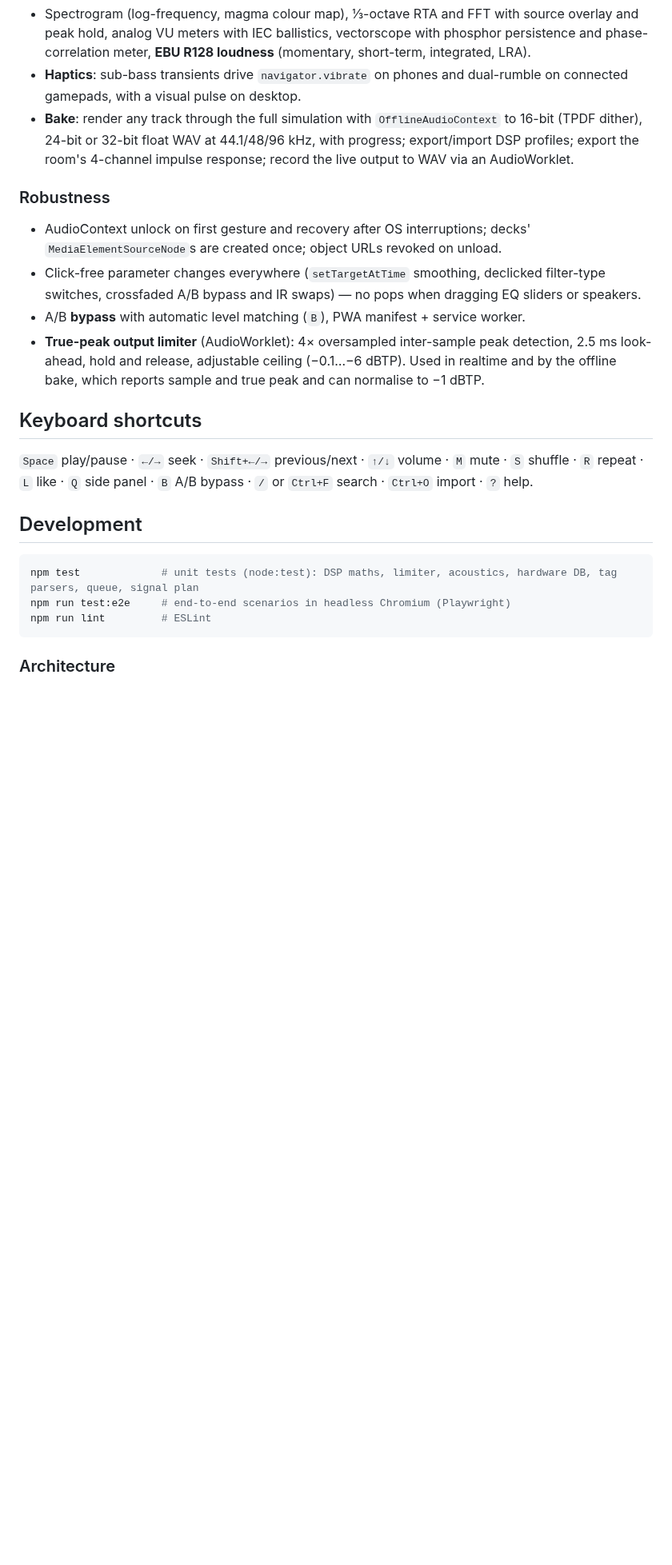
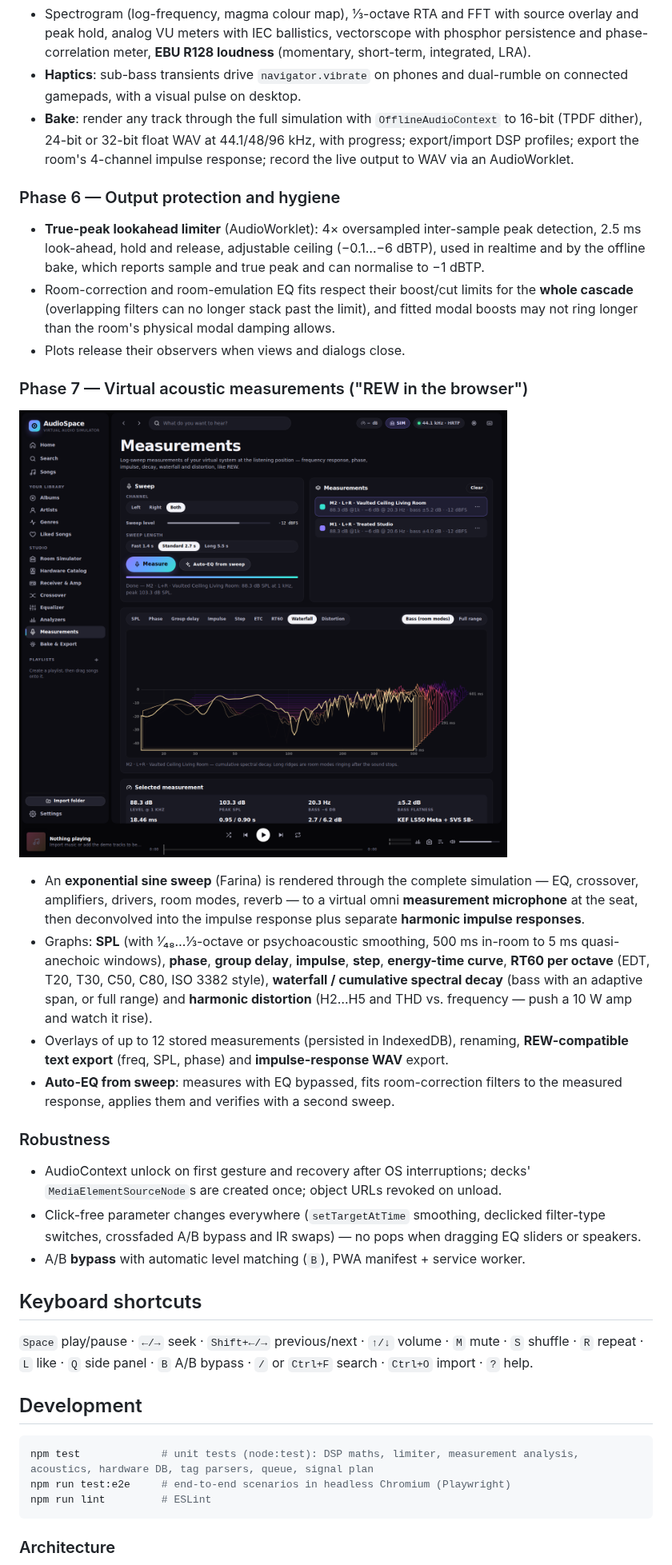
Before and after one commit to googpleplaystore/Audio-simulator, a Markdown page: README.md, the part around one of its changes. Shown at 80% size. Drawn GitHub-style; pictures changed too: docs/screenshots/measure.png (added); blank space fills up the shorter version.

````diff
--- a/README.md
+++ b/README.md
@@ -57,11 +57,23 @@ AudioSpace must be served from `http://localhost` or HTTPS (secure context for t
 - **Haptics**: sub-bass transients drive `navigator.vibrate` on phones and dual-rumble on connected gamepads, with a visual pulse on desktop.
 - **Bake**: render any track through the full simulation with `OfflineAudioContext` to 16-bit (TPDF dither), 24-bit or 32-bit float WAV at 44.1/48/96 kHz, with progress; export/import DSP profiles; export the room's 4-channel impulse response; record the live output to WAV via an AudioWorklet.
 
+### Phase 6 — Output protection and hygiene
+- **True-peak lookahead limiter** (AudioWorklet): 4× oversampled inter-sample peak detection, 2.5 ms look-ahead, hold and release, adjustable ceiling (−0.1…−6 dBTP), used in realtime and by the offline bake, which reports sample and true peak and can normalise to −1 dBTP.
+- Room-correction and room-emulation EQ fits respect their boost/cut limits for the **whole cascade** (overlapping filters can no longer stack past the limit), and fitted modal boosts may not ring longer than the room's physical modal damping allows.
+- Plots release their observers when views and dialogs close.
+
+### Phase 7 — Virtual acoustic measurements ("REW in the browser")
+![Measurements: waterfall of a vaulted living room](docs/screenshots/measure.png)
+
+- An **exponential sine sweep** (Farina) is rendered through the complete simulation — EQ, crossover, amplifiers, drivers, room modes, reverb — to a virtual omni **measurement microphone** at the seat, then deconvolved into the impulse response plus separate **harmonic impulse responses**.
+- Graphs: **SPL** (with ⅟₄₈…⅓-octave or psychoacoustic smoothing, 500 ms in-room to 5 ms quasi-anechoic windows), **phase**, **group delay**, **impulse**, **step**, **energy-time curve**, **RT60 per octave** (EDT, T20, T30, C50, C80, ISO 3382 style), **waterfall / cumulative spectral decay** (bass with an adaptive span, or full range) and **harmonic distortion** (H2…H5 and THD vs. frequency — push a 10 W amp and watch it rise).
+- Overlays of up to 12 stored measurements (persisted in IndexedDB), renaming, **REW-compatible text export** (freq, SPL, phase) and **impulse-response WAV** export.
+- **Auto-EQ from sweep**: measures with EQ bypassed, fits room-correction filters to the measured response, applies them and verifies with a second sweep.
+
 ### Robustness
 - AudioContext unlock on first gesture and recovery after OS interruptions; decks' `MediaElementSourceNode`s are created once; object URLs revoked on unload.
 - Click-free parameter changes everywhere (`setTargetAtTime` smoothing, declicked filter-type switches, crossfaded A/B bypass and IR swaps) — no pops when dragging EQ sliders or speakers.
 - A/B **bypass** with automatic level matching (`B`), PWA manifest + service worker.
-- **True-peak output limiter** (AudioWorklet): 4× oversampled inter-sample peak detection, 2.5 ms look-ahead, hold and release, adjustable ceiling (−0.1…−6 dBTP). Used in realtime and by the offline bake, which reports sample and true peak and can normalise to −1 dBTP.
 
 ## Keyboard shortcuts
 
@@ -70,7 +82,7 @@ AudioSpace must be served from `http://localhost` or HTTPS (secure context for t
 ## Development
 
 ```bash
-npm test             # unit tests (node:test): DSP maths, limiter, acoustics, hardware DB, tag parsers, queue, signal plan
+npm test             # unit tests (node:test): DSP maths, limiter, measurement analysis, acoustics, hardware DB, tag parsers, queue, signal plan
 npm run test:e2e     # end-to-end scenarios in headless Chromium (Playwright)
 npm run lint         # ESLint
 ```
````
Also changed, not shown: other parts of README.md (+3 -2 lines), 15 other files.
